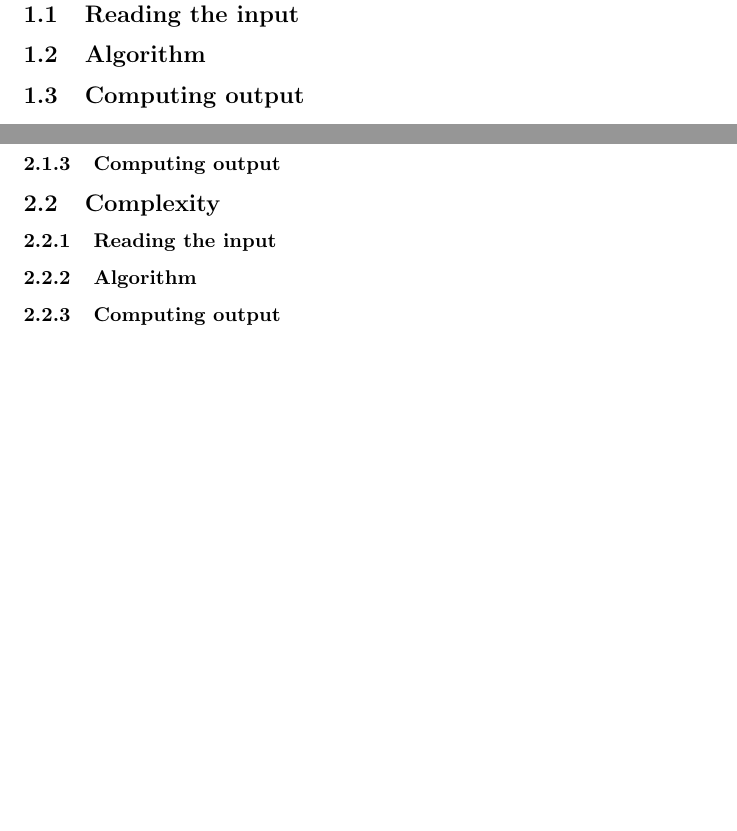
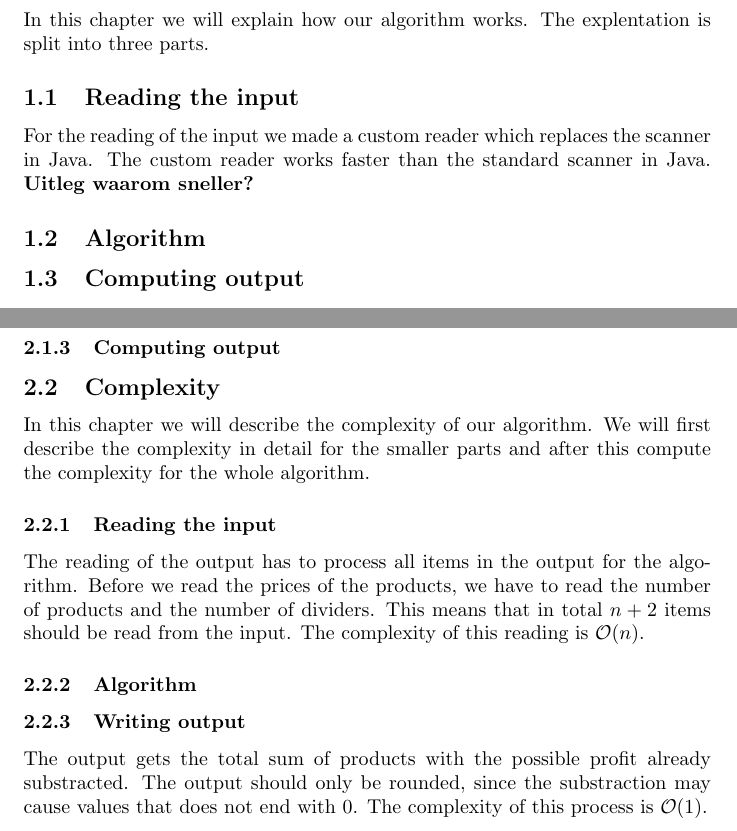
Before and after one commit to TonyApD/Algo-PO2-Merry-Pippin, a LaTeX document (Documentation/Documentation_Algorithm.tex): two parts of pages 3 and 4 of 5, joined at a grey line, cut at the place of the change, the shorter picture padded with empty space. Compiled offline with pdfLaTeX.

Commit message:
Small start on documentation

```diff
--- a/Documentation/Documentation_Algorithm.tex
+++ b/Documentation/Documentation_Algorithm.tex
@@ -33,10 +33,10 @@
 
 \newpage
 \section{Explanation}
-
+In this chapter we will explain how our algorithm works. The explentation is split into three parts.
 
 \subsection{Reading the input}
-
+For the reading of the input we made a custom reader which replaces the scanner in Java. The custom reader works faster than the standard scanner in Java. \textbf{Uitleg waarom sneller?}
 
 \subsection{Algorithm}
 
@@ -56,12 +56,15 @@ In this section we will discuss the Correctness of the processes.
 \subsubsection{Computing output}
 
 \subsection{Complexity}
+In this chapter we will describe the complexity of our algorithm. We will first describe the complexity in detail for the smaller parts and after this compute the complexity for the whole algorithm.
 
 \subsubsection{Reading the input}
+The reading of the output has to process all items in the output for the algorithm. Before we read the prices of the products, we have to read the number of products and the number of dividers. This means that in total $n + 2$ items should be read from the input. The complexity of this reading is $\bigO{n}$.
 
 \subsubsection{Algorithm}
 
-\subsubsection{Computing output}
+\subsubsection{Writing output}
+The output gets the total sum of products with the possible profit already substracted. The output should only be rounded, since the substraction may cause values that does not end with 0. The complexity of this process is $\bigO{1}$.
 
 \newpage
 \section{Reference}
```
Also changed, not shown: Documentation/Documentation_Algorithm.pdf.
